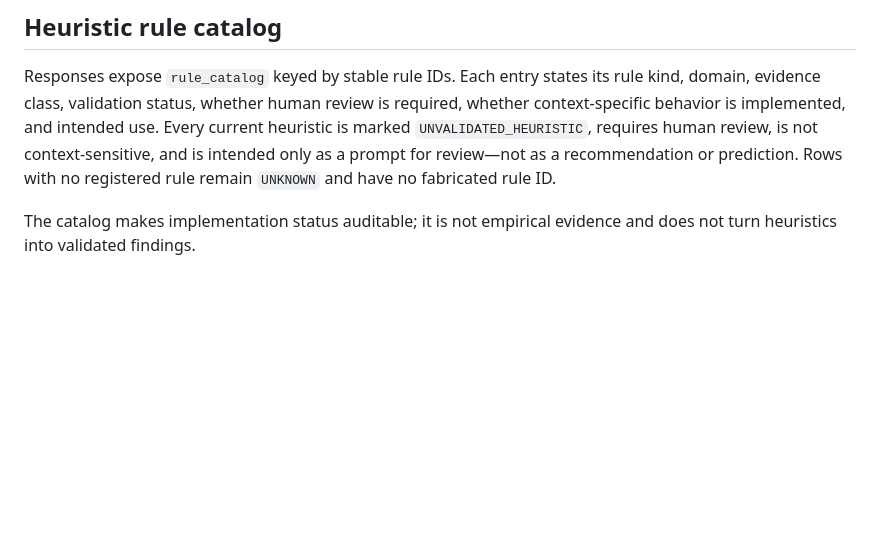
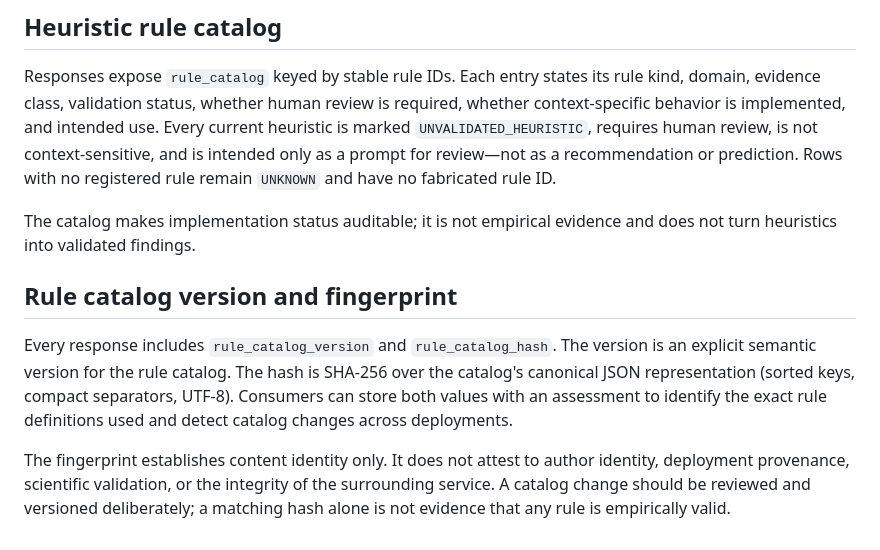
Before and after one commit to Ayka11/character-transformation-engine, a Markdown page: backend/cte/COMPATIBILITY_MATRIX_V2_SPEC.md, the part around the change. Drawn GitHub-style; blank space fills up the shorter version.

Commit message:
docs: define rule catalog version and fingerprint

```diff
--- a/backend/cte/COMPATIBILITY_MATRIX_V2_SPEC.md
+++ b/backend/cte/COMPATIBILITY_MATRIX_V2_SPEC.md
@@ -71,3 +71,17 @@ registered rule remain `UNKNOWN` and have no fabricated rule ID.
 
 The catalog makes implementation status auditable; it is not empirical evidence and does
 not turn heuristics into validated findings.
+
+
+## Rule catalog version and fingerprint
+
+Every response includes `rule_catalog_version` and `rule_catalog_hash`. The version is
+an explicit semantic version for the rule catalog. The hash is SHA-256 over the catalog's
+canonical JSON representation (sorted keys, compact separators, UTF-8). Consumers can
+store both values with an assessment to identify the exact rule definitions used and
+detect catalog changes across deployments.
+
+The fingerprint establishes content identity only. It does not attest to author identity,
+deployment provenance, scientific validation, or the integrity of the surrounding service.
+A catalog change should be reviewed and versioned deliberately; a matching hash alone is
+not evidence that any rule is empirically valid.
```
